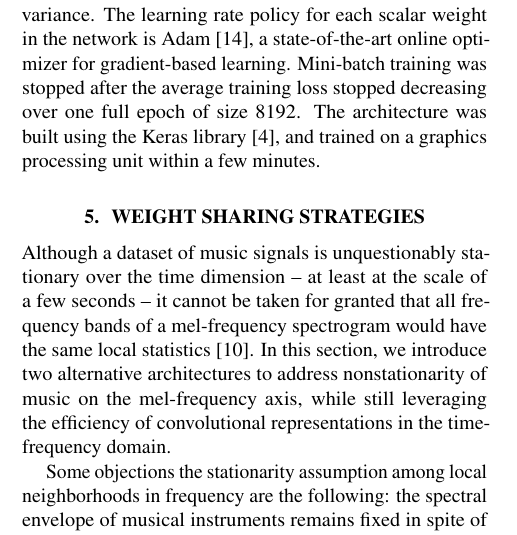
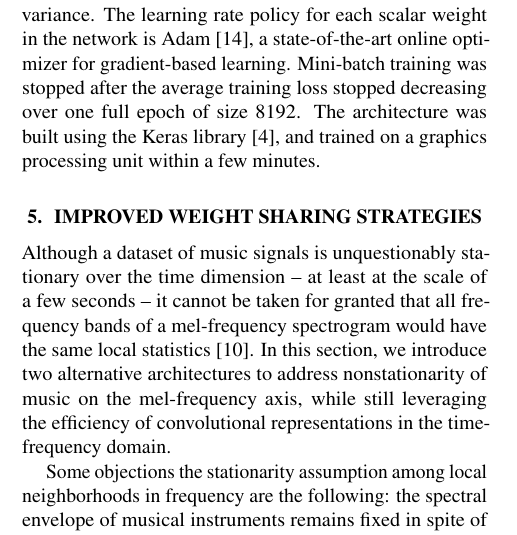
Before and after one commit to lostanlen/ismir2016, a LaTeX paper (paper/ISMIR2015template.tex): part of one column of page 3 of 6, cut so that both start at the same text. Compiled offline with pdfLaTeX.

Commit message:
change title of section 5

```diff
--- a/paper/ISMIR2015template.tex
+++ b/paper/ISMIR2015template.tex
@@ -406,7 +406,7 @@ decreasing over one full epoch of size 8192.
 The architecture was built using the Keras library \cite{Chollet2015},
 and trained on a graphics processing unit within a few minutes.
 
-\section{Weight sharing strategies}
+\section{Improved weight sharing strategies}
 Although a dataset of music signals is unquestionably stationary over the time
 dimension -- at least at the scale of a few seconds -- it cannot be taken for granted
 that all frequency bands of a mel-frequency spectrogram would have the same
```
Also changed, not shown: paper/ISMIR2015template.pdf, 3 other files.
